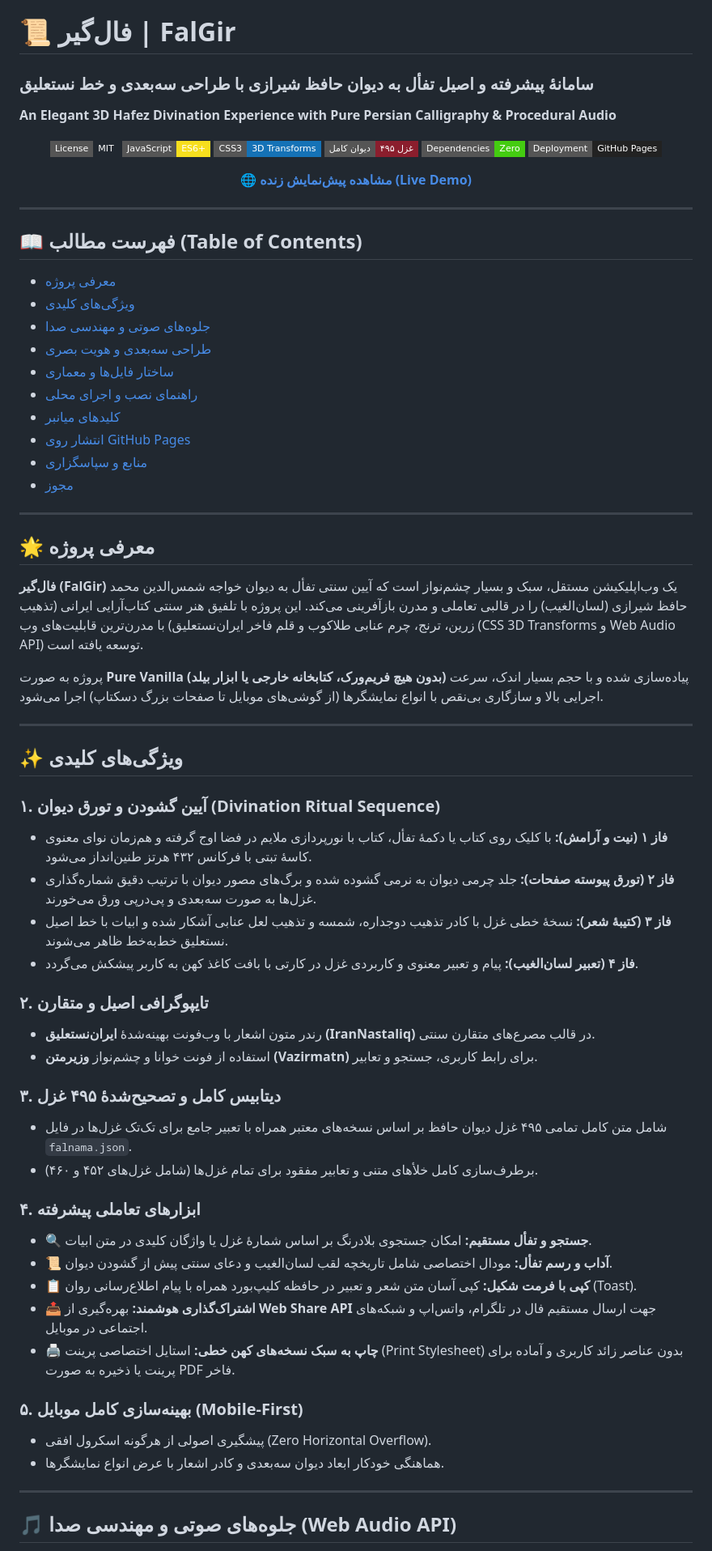
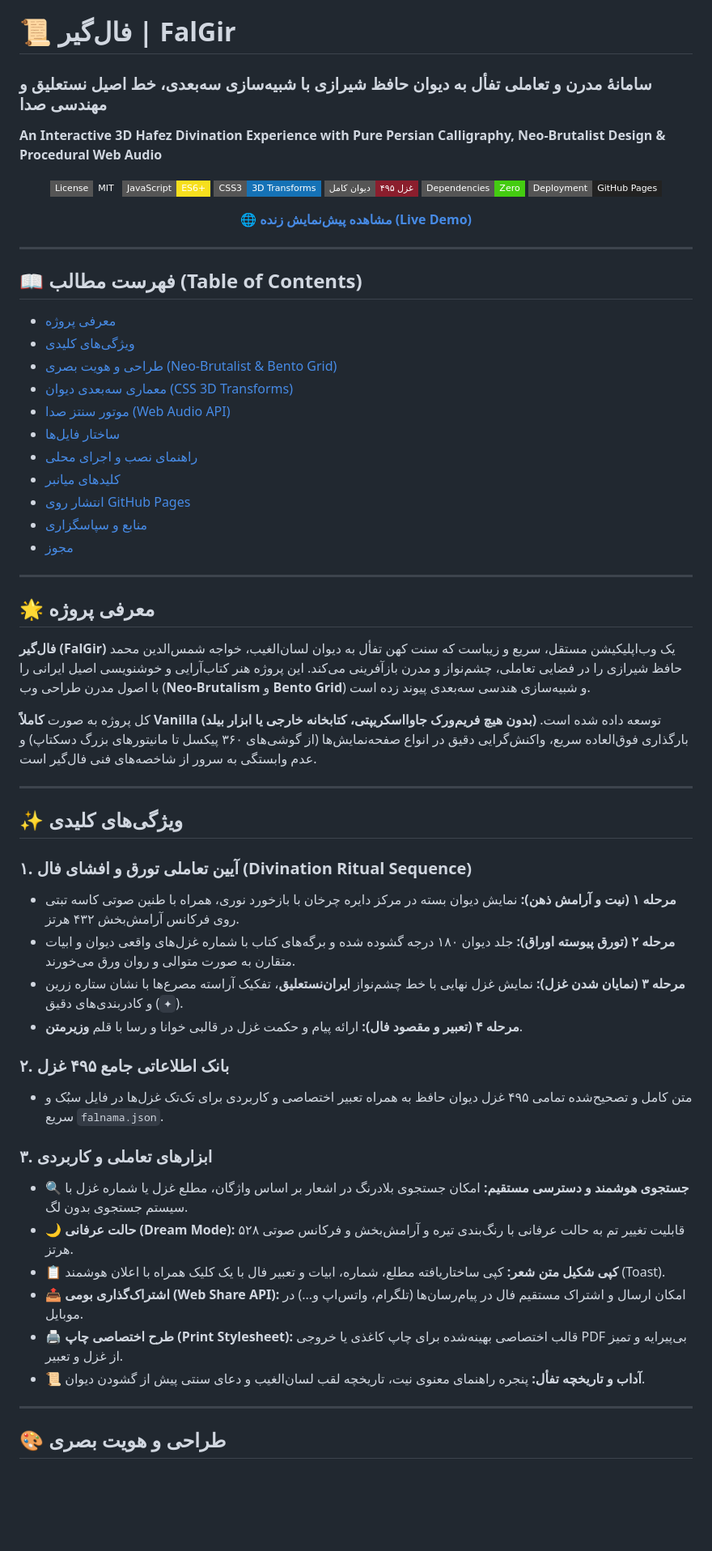
Before and after one commit to ramin-mahmoodi/FalGir, a Markdown page: README.md, the part around one of its changes. Shown at 81% size. Rendered like a GitHub page; badges without logos; blank space fills up the shorter version.

```diff
--- a/README.md
+++ b/README.md
@@ -1,6 +1,6 @@
 # 📜 فال‌گیر | FalGir
-### سامانهٔ پیشرفته و اصیل تفأل به دیوان حافظ شیرازی با طراحی سه‌بعدی و خط نستعلیق
-**An Elegant 3D Hafez Divination Experience with Pure Persian Calligraphy & Procedural Audio**
+### سامانهٔ مدرن و تعاملی تفأل به دیوان حافظ شیرازی با شبیه‌سازی سه‌بعدی، خط اصیل نستعلیق و مهندسی صدا
+**An Interactive 3D Hafez Divination Experience with Pure Persian Calligraphy, Neo-Brutalist Design & Procedural Web Audio**
 
 <div align="center">
 
@@ -20,9 +20,10 @@
 ## 📖 فهرست مطالب (Table of Contents)
 - [معرفی پروژه](#-معرفی-پروژه)
 - [ویژگی‌های کلیدی](#-ویژگیهای-کلیدی)
-- [جلوه‌های صوتی و مهندسی صدا](#-جلوههای-صوتی-و-مهندسی-صدا-web-audio-api)
-- [طراحی سه‌بعدی و هویت بصری](#-طراحی-سهبعدی-و-هویت-بصری)
-- [ساختار فایل‌ها و معماری](#-ساختار-فایلها-و-معماری)
+- [طراحی و هویت بصری (Neo-Brutalist & Bento Grid)](#-طراحی-و-هویت-بصری)
+- [معماری سه‌بعدی دیوان (CSS 3D Transforms)](#-معماری-سهبعدی-دیوان)
+- [موتور سنتز صدا (Web Audio API)](#-موتور-سنتز-صدا-web-audio-api)
+- [ساختار فایل‌ها](#-ساختار-فایلها)
 - [راهنمای نصب و اجرای محلی](#-راهنمای-نصب-و-اجرای-محلی)
 - [کلیدهای میانبر](#-کلیدهای-میانبر-keyboard-shortcuts)
 - [انتشار روی GitHub Pages](#-انتشار-روی-github-pages)
@@ -33,40 +34,32 @@
 
 ## 🌟 معرفی پروژه
 
-**فال‌گیر (FalGir)** یک وب‌اپلیکیشن مستقل، سبک و بسیار چشم‌نواز است که آیین سنتی تفأل به دیوان خواجه شمس‌الدین محمد حافظ شیرازی (لسان‌الغیب) را در قالبی تعاملی و مدرن بازآفرینی می‌کند. این پروژه با تلفیق هنر سنتی کتاب‌آرایی ایرانی (تذهیب زرین، ترنج، چرم عنابی طلاکوب و قلم فاخر ایران‌نستعلیق) با مدرن‌ترین قابلیت‌های وب (CSS 3D Transforms و Web Audio API) توسعه یافته است.
+**فال‌گیر (FalGir)** یک وب‌اپلیکیشن مستقل، سریع و زیباست که سنت کهن تفأل به دیوان لسان‌الغیب، خواجه شمس‌الدین محمد حافظ شیرازی را در فضایی تعاملی، چشم‌نواز و مدرن بازآفرینی می‌کند. این پروژه هنر کتاب‌آرایی و خوشنویسی اصیل ایرانی را با اصول مدرن طراحی وب (**Neo-Brutalism** و **Bento Grid**) و شبیه‌سازی هندسی سه‌بعدی پیوند زده است.
 
-پروژه به صورت **Pure Vanilla (بدون هیچ فریم‌ورک، کتابخانه خارجی یا ابزار بیلد)** پیاده‌سازی شده و با حجم بسیار اندک، سرعت اجرایی بالا و سازگاری بی‌نقص با انواع نمایشگرها (از گوشی‌های موبایل تا صفحات بزرگ دسکتاپ) اجرا می‌شود.
+کل پروژه به صورت **کاملاً Vanilla (بدون هیچ فریم‌ورک جاوااسکریپتی، کتابخانه خارجی یا ابزار بیلد)** توسعه داده شده است. بارگذاری فوق‌العاده سریع، واکنش‌گرایی دقیق در انواع صفحه‌نمایش‌ها (از گوشی‌های ۳۶۰ پیکسل تا مانیتورهای بزرگ دسکتاپ) و عدم وابستگی به سرور از شاخصه‌های فنی فال‌گیر است.
 
 ---
 
 ## ✨ ویژگی‌های کلیدی
 
-### ۱. آیین گشودن و تورق دیوان (Divination Ritual Sequence)
-- **فاز ۱ (نیت و آرامش):** با کلیک روی کتاب یا دکمهٔ تفأل، کتاب با نورپردازی ملایم در فضا اوج گرفته و هم‌زمان نوای معنوی کاسهٔ تبتی با فرکانس ۴۳۲ هرتز طنین‌انداز می‌شود.
-- **فاز ۲ (تورق پیوسته صفحات):** جلد چرمی دیوان به نرمی گشوده شده و برگ‌های مصور دیوان با ترتیب دقیق شماره‌گذاری غزل‌ها به صورت سه‌بعدی و پی‌درپی ورق می‌خورند.
-- **فاز ۳ (کتیبهٔ شعر):** نسخهٔ خطی غزل با کادر تذهیب دوجداره، شمسه و تذهیب لعل عنابی آشکار شده و ابیات با خط اصیل نستعلیق خط‌به‌خط ظاهر می‌شوند.
-- **فاز ۴ (تعبیر لسان‌الغیب):** پیام و تعبیر معنوی و کاربردی غزل در کارتی با بافت کاغذ کهن به کاربر پیشکش می‌گردد.
+### ۱. آیین تعاملی تورق و افشای فال (Divination Ritual Sequence)
+- **مرحله ۱ (نیت و آرامش ذهن):** نمایش دیوان بسته در مرکز دایره چرخان با بازخورد نوری، همراه با طنین صوتی کاسه تبتی روی فرکانس آرامش‌بخش ۴۳۲ هرتز.
+- **مرحله ۲ (تورق پیوسته اوراق):** جلد دیوان ۱۸۰ درجه گشوده شده و برگه‌های کتاب با شماره غزل‌های واقعی دیوان و ابیات متقارن به صورت متوالی و روان ورق می‌خورند.
+- **مرحله ۳ (نمایان شدن غزل):** نمایش غزل نهایی با خط چشم‌نواز **ایران‌نستعلیق**، تفکیک آراسته مصرع‌ها با نشان ستاره زرین (`✦`) و کادربندی‌های دقیق.
+- **مرحله ۴ (تعبیر و مقصود فال):** ارائه پیام و حکمت غزل در قالبی خوانا و رسا با قلم **وزیرمتن**.
 
-### ۲. تایپوگرافی اصیل و متقارن
-- رندر متون اشعار با وب‌فونت بهینه‌شدهٔ **ایران‌نستعلیق (IranNastaliq)** در قالب مصرع‌های متقارن سنتی.
-- استفاده از فونت خوانا و چشم‌نواز **وزیرمتن (Vazirmatn)** برای رابط کاربری، جستجو و تعابیر.
+### ۲. بانک اطلاعاتی جامع ۴۹۵ غزل
+- متن کامل و تصحیح‌شده تمامی ۴۹۵ غزل دیوان حافظ به همراه تعبیر اختصاصی و کاربردی برای تک‌تک غزل‌ها در فایل سبُک و سریع `falnama.json`.
 
-### ۳. دیتابیس کامل و تصحیح‌شدهٔ ۴۹۵ غزل
-- شامل متن کامل تمامی ۴۹۵ غزل دیوان حافظ بر اساس نسخه‌های معتبر همراه با تعبیر جامع برای تک‌تک غزل‌ها در فایل `falnama.json`.
-- برطرف‌سازی کامل خلأهای متنی و تعابیر مفقود برای تمام غزل‌ها (شامل غزل‌های ۴۵۲ و ۴۶۰).
-
-### ۴. ابزارهای تعاملی پیشرفته
-- 🔍 **جستجو و تفأل مستقیم:** امکان جستجوی بلادرنگ بر اساس شمارهٔ غزل یا واژگان کلیدی در متن ابیات.
-- 📜 **آداب و رسم تفأل:** مودال اختصاصی شامل تاریخچه لقب لسان‌الغیب و دعای سنتی پیش از گشودن دیوان.
-- 📋 **کپی با فرمت شکیل:** کپی آسان متن شعر و تعبیر در حافظه کلیپ‌بورد همراه با پیام اطلاع‌رسانی روان (Toast).
-- 📤 **اشتراک‌گذاری هوشمند:** بهره‌گیری از **Web Share API** جهت ارسال مستقیم فال در تلگرام، واتس‌اپ و شبکه‌های اجتماعی در موبایل.
-- 🖨️ **چاپ به سبک نسخه‌های کهن خطی:** استایل اختصاصی پرینت (Print Stylesheet) بدون عناصر زائد کاربری و آماده برای پرینت یا ذخیره به صورت PDF فاخر.
-
-### ۵. بهینه‌سازی کامل موبایل (Mobile-First)
-- پیشگیری اصولی از هرگونه اسکرول افقی (Zero Horizontal Overflow).
-- هماهنگی خودکار ابعاد دیوان سه‌بعدی و کادر اشعار با عرض انواع نمایشگرها.
+### ۳. ابزارهای تعاملی و کاربردی
+- 🔍 **جستجوی هوشمند و دسترسی مستقیم:** امکان جستجوی بلادرنگ در اشعار بر اساس واژگان، مطلع غزل یا شماره غزل با سیستم جستجوی بدون لگ.
+- 🌙 **حالت عرفانی (Dream Mode):** قابلیت تغییر تم به حالت عرفانی با رنگ‌بندی تیره و آرامش‌بخش و فرکانس صوتی ۵۲۸ هرتز.
+- 📋 **کپی شکیل متن شعر:** کپی ساختاریافته مطلع، شماره، ابیات و تعبیر فال با یک کلیک همراه با اعلان هوشمند (Toast).
+- 📤 **اشتراک‌گذاری بومی (Web Share API):** امکان ارسال و اشتراک مستقیم فال در پیام‌رسان‌ها (تلگرام، واتس‌اپ و...) در موبایل.
+- 🖨️ **طرح اختصاصی چاپ (Print Stylesheet):** قالب اختصاصی بهینه‌شده برای چاپ کاغذی یا خروجی PDF بی‌پیرایه و تمیز از غزل و تعبیر.
+- 📜 **آداب و تاریخچه تفأل:** پنجره راهنمای معنوی نیت، تاریخچه لقب لسان‌الغیب و دعای سنتی پیش از گشودن دیوان.
 
 ---
 
-## 🎵 جلوه‌های صوتی و مهندسی صدا (Web Audio API)
+## 🎨 طراحی و هویت بصری
 
```
Also changed, not shown: other parts of README.md (+47 -54 lines).
